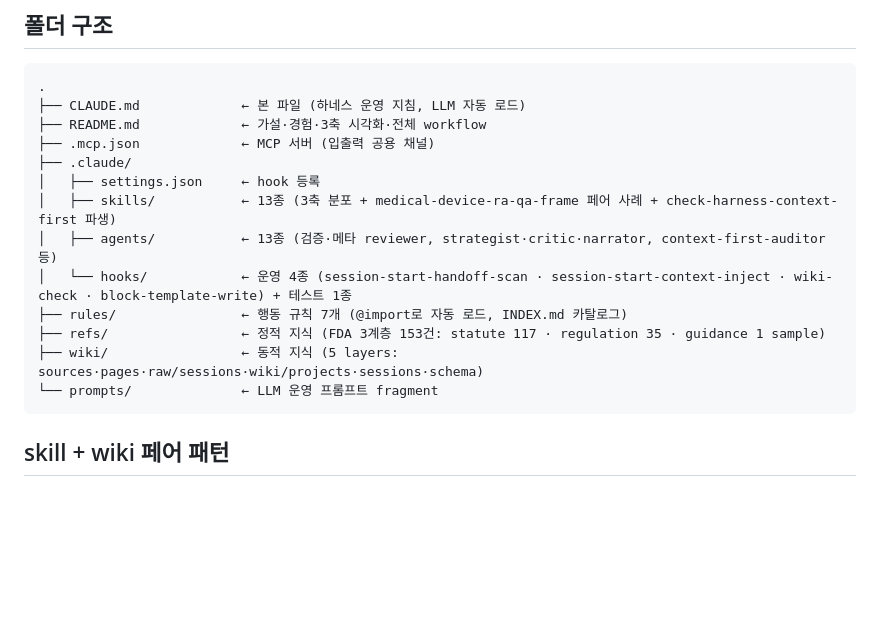
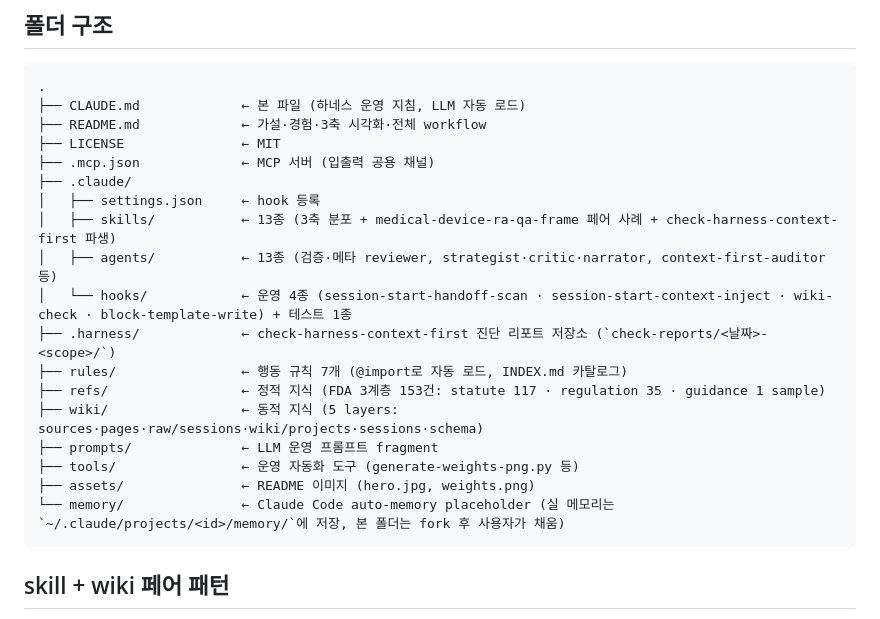
Before and after one commit to henry-1981/context-first-harness, a Markdown page: CLAUDE.md, the part around the change. Drawn GitHub-style; blank space fills up the shorter version.

Commit message:
docs(claude-md): 폴더 구조 누락 항목 보완 — tools · .harness · assets · memory · LICENSE
직전 README 동기화에서 카운트(13종)는 갱신됐으나 폴더 구조 도식에 다음이 빠져 있었음:
- LICENSE
- .harness/ (check-harness-context-first 리포트)
- tools/ (generate-weights-png.py 등 자동화)
- assets/ (README 이미지)
- memory/ (auto-memory placeholder)

5개 항목을 도식에 추가해 실제 디렉토리와 일치시킴.

Co-Authored-By: Claude Opus 4.7 (1M context) <noreply@anthropic.com>

````diff
--- a/CLAUDE.md
+++ b/CLAUDE.md
@@ -27,16 +27,21 @@
 .
 ├── CLAUDE.md             ← 본 파일 (하네스 운영 지침, LLM 자동 로드)
 ├── README.md             ← 가설·경험·3축 시각화·전체 workflow
+├── LICENSE               ← MIT
 ├── .mcp.json             ← MCP 서버 (입출력 공용 채널)
 ├── .claude/
 │   ├── settings.json     ← hook 등록
 │   ├── skills/           ← 13종 (3축 분포 + medical-device-ra-qa-frame 페어 사례 + check-harness-context-first 파생)
 │   ├── agents/           ← 13종 (검증·메타 reviewer, strategist·critic·narrator, context-first-auditor 등)
 │   └── hooks/            ← 운영 4종 (session-start-handoff-scan · session-start-context-inject · wiki-check · block-template-write) + 테스트 1종
+├── .harness/             ← check-harness-context-first 진단 리포트 저장소 (`check-reports/<날짜>-<scope>/`)
 ├── rules/                ← 행동 규칙 7개 (@import로 자동 로드, INDEX.md 카탈로그)
 ├── refs/                 ← 정적 지식 (FDA 3계층 153건: statute 117 · regulation 35 · guidance 1 sample)
 ├── wiki/                 ← 동적 지식 (5 layers: sources·pages·raw/sessions·wiki/projects·sessions·schema)
-└── prompts/              ← LLM 운영 프롬프트 fragment
+├── prompts/              ← LLM 운영 프롬프트 fragment
+├── tools/                ← 운영 자동화 도구 (generate-weights-png.py 등)
+├── assets/               ← README 이미지 (hero.jpg, weights.png)
+└── memory/               ← Claude Code auto-memory placeholder (실 메모리는 `~/.claude/projects/<id>/memory/`에 저장, 본 폴더는 fork 후 사용자가 채움)
 ```
 
 ## skill + wiki 페어 패턴
````
